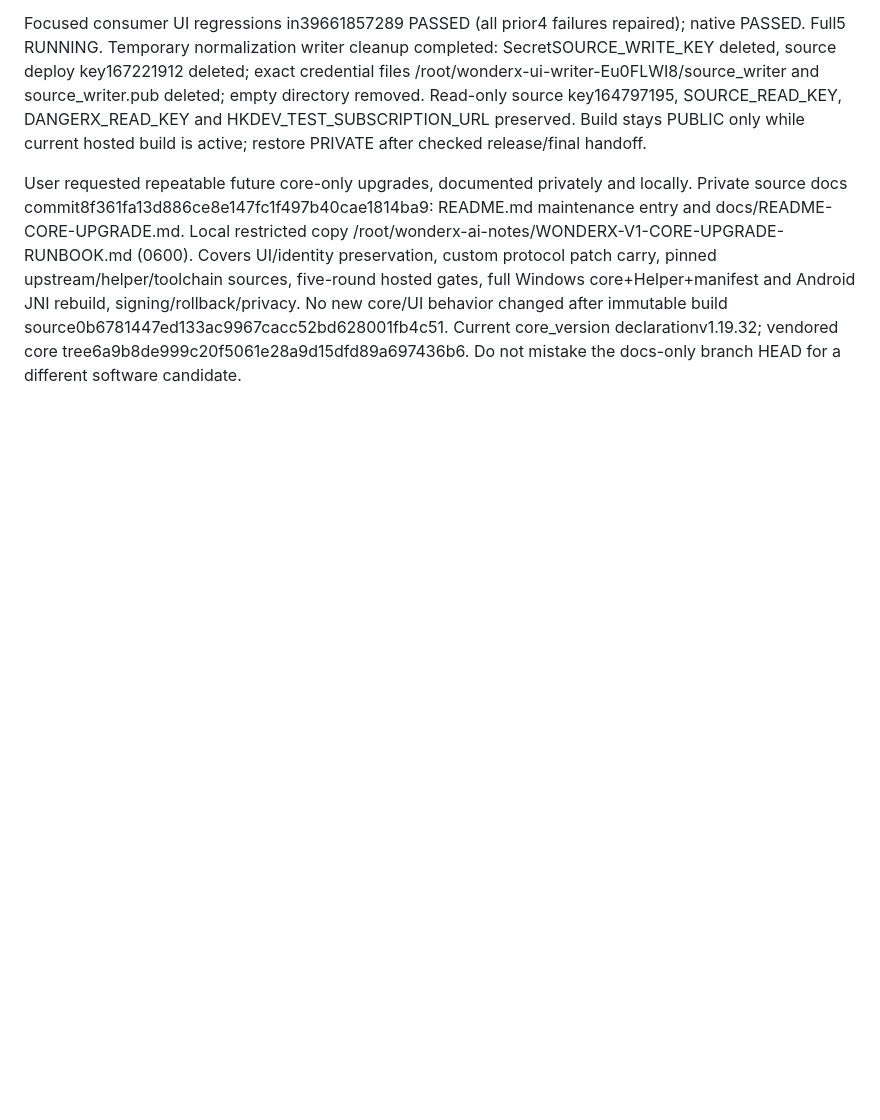
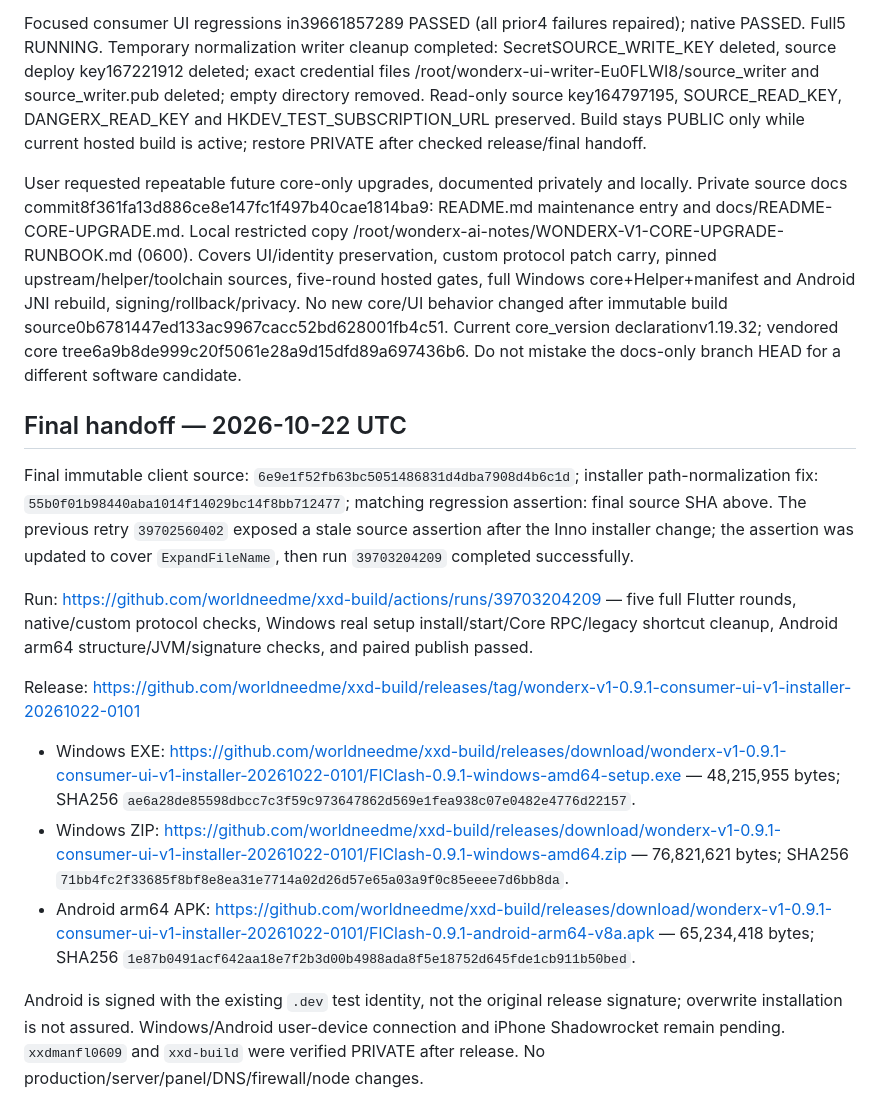
Before and after one commit to worldneedme/xxd-build, a Markdown page: docs/WONDERX-091-ACTIVE-FLOW.md, the part around the change. Drawn GitHub-style; blank space fills up the shorter version.

Commit message:
docs: record completed 0.9.1 validation and private release

```diff
--- a/docs/WONDERX-091-ACTIVE-FLOW.md
+++ b/docs/WONDERX-091-ACTIVE-FLOW.md
@@ -113,3 +113,17 @@ five-round hosted gates, full Windows core+Helper+manifest and Android JNI rebui
 No new core/UI behavior changed after immutable build source0b6781447ed133ac9967cacc52bd628001fb4c51.
 Current core_version declarationv1.19.32; vendored core tree6a9b8de999c20f5061e28a9d15dfd89a697436b6.
 Do not mistake the docs-only branch HEAD for a different software candidate.
+
+## Final handoff — 2026-10-22 UTC
+
+Final immutable client source: `6e9e1f52fb63bc5051486831d4dba7908d4b6c1d`; installer path-normalization fix: `55b0f01b98440aba1014f14029bc14f8bb712477`; matching regression assertion: final source SHA above. The previous retry `39702560402` exposed a stale source assertion after the Inno installer change; the assertion was updated to cover `ExpandFileName`, then run `39703204209` completed successfully.
+
+Run: https://github.com/worldneedme/xxd-build/actions/runs/39703204209 — five full Flutter rounds, native/custom protocol checks, Windows real setup install/start/Core RPC/legacy shortcut cleanup, Android arm64 structure/JVM/signature checks, and paired publish passed.
+
+Release: https://github.com/worldneedme/xxd-build/releases/tag/wonderx-v1-0.9.1-consumer-ui-v1-installer-20261022-0101
+
+- Windows EXE: https://github.com/worldneedme/xxd-build/releases/download/wonderx-v1-0.9.1-consumer-ui-v1-installer-20261022-0101/FlClash-0.9.1-windows-amd64-setup.exe — 48,215,955 bytes; SHA256 `ae6a28de85598dbcc7c3f59c973647862d569e1fea938c07e0482e4776d22157`.
+- Windows ZIP: https://github.com/worldneedme/xxd-build/releases/download/wonderx-v1-0.9.1-consumer-ui-v1-installer-20261022-0101/FlClash-0.9.1-windows-amd64.zip — 76,821,621 bytes; SHA256 `71bb4fc2f33685f8bf8e8ea31e7714a02d26d57e65a03a9f0c85eeee7d6bb8da`.
+- Android arm64 APK: https://github.com/worldneedme/xxd-build/releases/download/wonderx-v1-0.9.1-consumer-ui-v1-installer-20261022-0101/FlClash-0.9.1-android-arm64-v8a.apk — 65,234,418 bytes; SHA256 `1e87b0491acf642aa18e7f2b3d00b4988ada8f5e18752d645fde1cb911b50bed`.
+
+Android is signed with the existing `.dev` test identity, not the original release signature; overwrite installation is not assured. Windows/Android user-device connection and iPhone Shadowrocket remain pending. `xxdmanfl0609` and `xxd-build` were verified PRIVATE after release. No production/server/panel/DNS/firewall/node changes.
```
